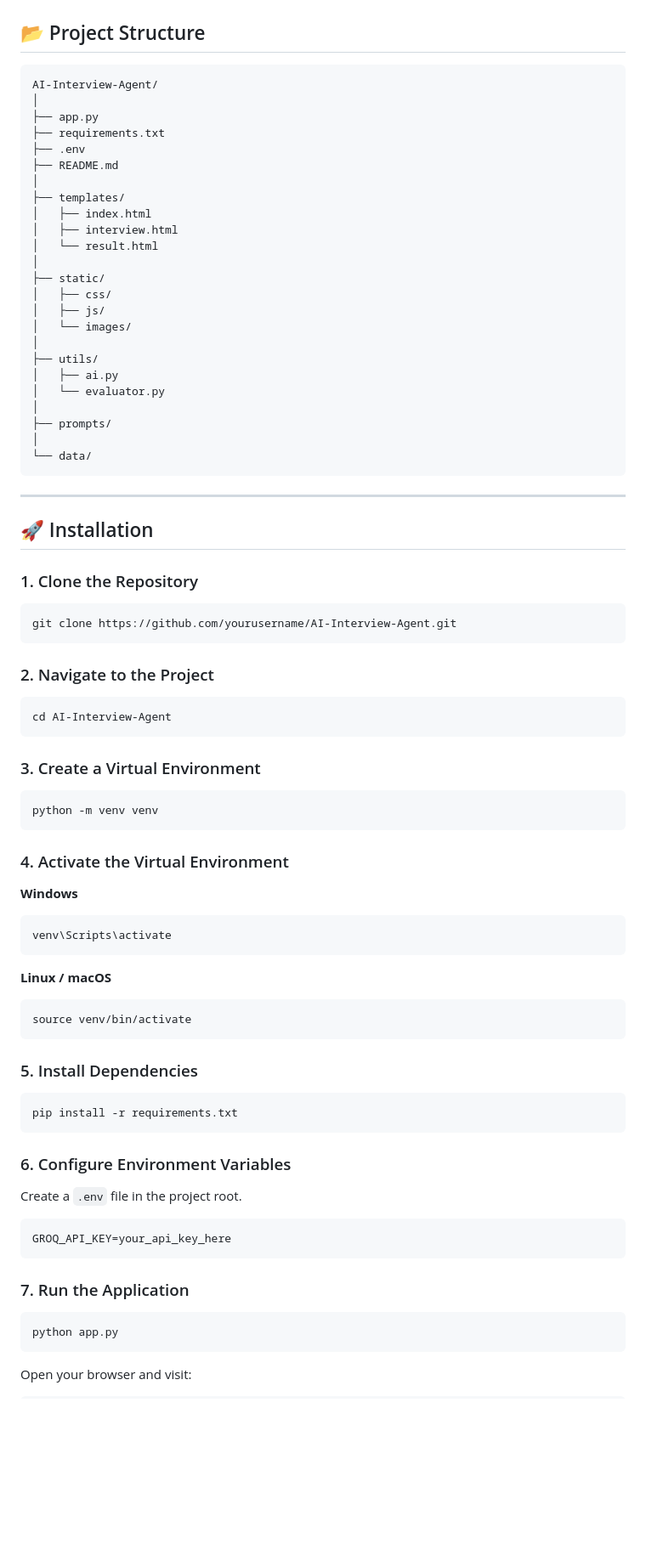
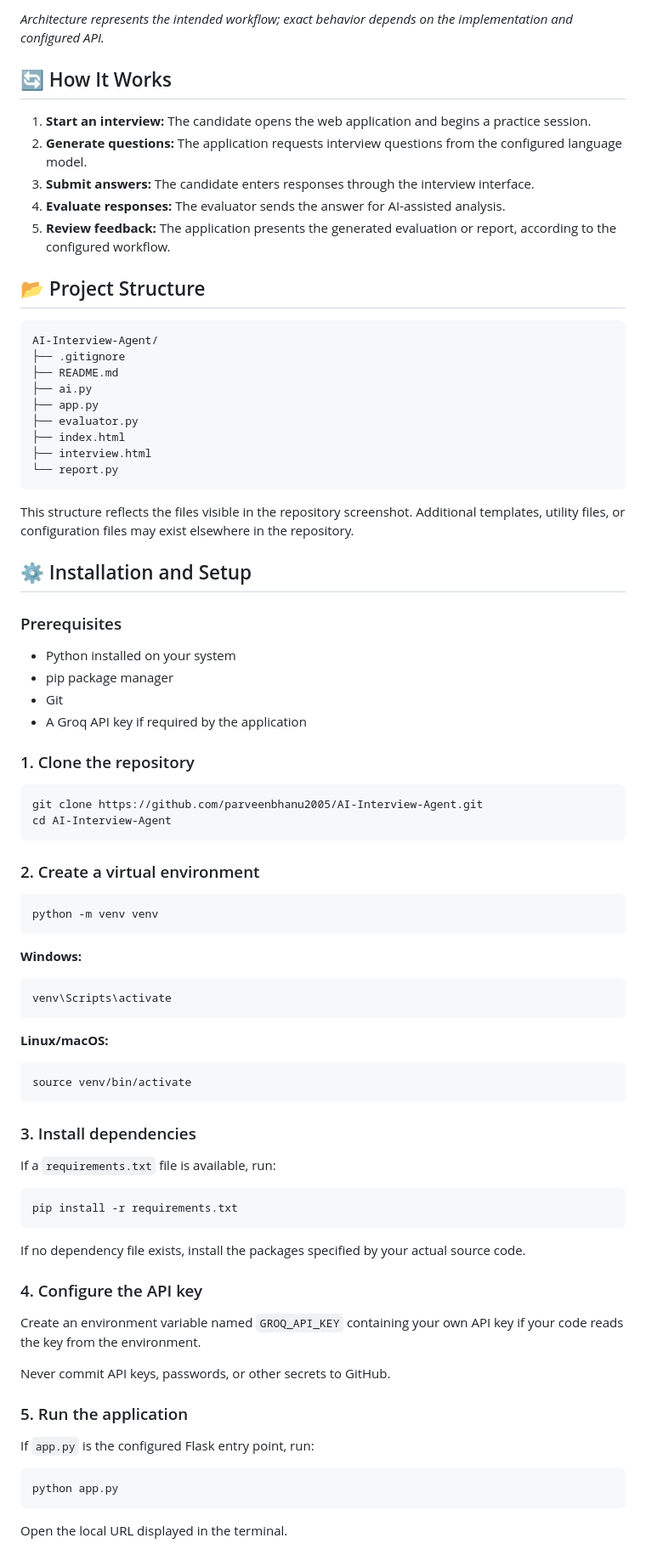
Before and after one commit to parveenbhanu2005/AI-Interview-Agent, a Markdown page: README.md, the part around one of its changes. Shown at 85% size. GitHub-like rendering; blank space fills up the shorter version.

````diff
--- a/README.md
+++ b/README.md
@@ -32,88 +68,86 @@ An AI-powered Interview Agent built with **Flask** and **Groq LLM** that generat
+*Architecture represents the intended workflow; exact behavior depends on the implementation and configured API.*
+
+## 🔄 How It Works
+
+1. **Start an interview:** The candidate opens the web application and begins a practice session.
+2. **Generate questions:** The application requests interview questions from the configured language model.
+3. **Submit answers:** The candidate enters responses through the interview interface.
+4. **Evaluate responses:** The evaluator sends the answer for AI-assisted analysis.
+5. **Review feedback:** The application presents the generated evaluation or report, according to the configured workflow.
 
 ## 📂 Project Structure
 
-```
+```text
 AI-Interview-Agent/
-│
+├── .gitignore
+├── README.md
+├── ai.py
 ├── app.py
-├── requirements.txt
-├── .env
-├── README.md
-│
-├── templates/
-│   ├── index.html
-│   ├── interview.html
-│   └── result.html
-│
-├── static/
-│   ├── css/
-│   ├── js/
-│   └── images/
-│
-├── utils/
-│   ├── ai.py
-│   └── evaluator.py
-│
-├── prompts/
-│
-└── data/
+├── evaluator.py
+├── index.html
+├── interview.html
+└── report.py
 ```
 
----
+This structure reflects the files visible in the repository screenshot. Additional templates, utility files, or configuration files may exist elsewhere in the repository.
 
-## 🚀 Installation
+## ⚙️ Installation and Setup
 
-### 1. Clone the Repository
+### Prerequisites
+
+- Python installed on your system
+- pip package manager
+- Git
+- A Groq API key if required by the application
+
+### 1. Clone the repository
 
 ```bash
-git clone https://github.com/yourusername/AI-Interview-Agent.git
-```
-
-### 2. Navigate to the Project
-
-```bash
+git clone https://github.com/parveenbhanu2005/AI-Interview-Agent.git
 cd AI-Interview-Agent
 ```
 
-### 3. Create a Virtual Environment
+### 2. Create a virtual environment
 
 ```bash
 python -m venv venv
 ```
 
-### 4. Activate the Virtual Environment
-
-**Windows**
+**Windows:**
 
 ```bash
 venv\Scripts\activate
 ```
 
-**Linux / macOS**
+**Linux/macOS:**
 
 ```bash
 source venv/bin/activate
 ```
 
-### 5. Install Dependencies
+### 3. Install dependencies
+
+If a `requirements.txt` file is available, run:
 
 ```bash
 pip install -r requirements.txt
 ```
 
-### 6. Configure Environment Variables
+If no dependency file exists, install the packages specified by your actual source code.
 
-Create a `.env` file in the project root.
+### 4. Configure the API key
 
-```env
-GROQ_API_KEY=your_api_key_here
-```
+Create an environment variable named `GROQ_API_KEY` containing your own API key if your code reads the key from the environment.
 
-### 7. Run the Application
+Never commit API keys, passwords, or other secrets to GitHub.
+
+### 5. Run the application
+
+If `app.py` is the configured Flask entry point, run:
 
 ```bash
 python app.py
 ```
 
-Open your browser and visit:
+Open the local URL displayed in the terminal.
 
````
Also changed, not shown: other parts of README.md (+89 -102 lines).
